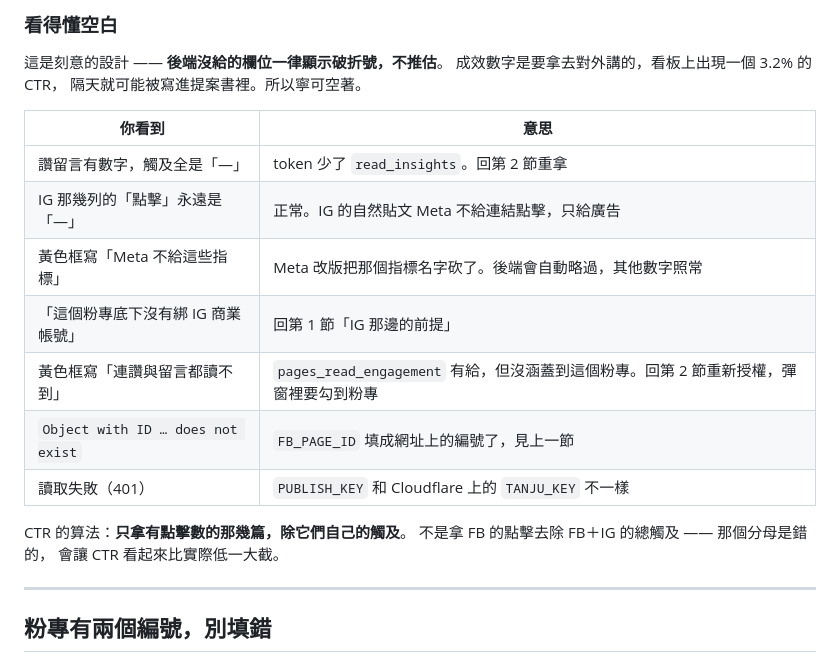
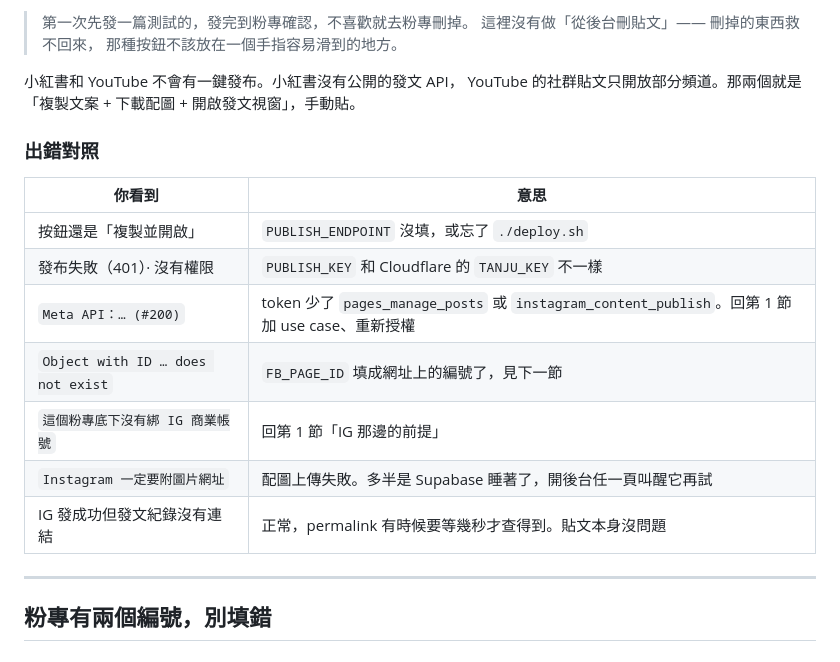
Before and after one commit to rootedfutures3/dabai-eco, a Markdown page: META-API.md, the part around one of its changes. Drawn GitHub-style.

```diff
--- a/META-API.md
+++ b/META-API.md
@@ -339,23 +402,23 @@ const PUBLISH_KEY = '你剛剛設的 TANJU_KEY';
 
-### 看得懂空白
+> 第一次先發一篇測試的，發完到粉專確認，不喜歡就去粉專刪掉。
+> 這裡沒有做「從後台刪貼文」—— 刪掉的東西救不回來，
+> 那種按鈕不該放在一個手指容易滑到的地方。
 
-這是刻意的設計 —— **後端沒給的欄位一律顯示破折號，不推估**。
-成效數字是要拿去對外講的，看板上出現一個 3.2% 的 CTR，
-隔天就可能被寫進提案書裡。所以寧可空著。
+小紅書和 YouTube 不會有一鍵發布。小紅書沒有公開的發文 API，
+YouTube 的社群貼文只開放部分頻道。那兩個就是
+「複製文案 + 下載配圖 + 開啟發文視窗」，手動貼。
+
+### 出錯對照
 
 | 你看到 | 意思 |
 |---|---|
-| 讚留言有數字，觸及全是「—」 | token 少了 `read_insights`。回第 2 節重拿 |
-| IG 那幾列的「點擊」永遠是「—」 | 正常。IG 的自然貼文 Meta 不給連結點擊，只給廣告 |
-| 黃色框寫「Meta 不給這些指標」 | Meta 改版把那個指標名字砍了。後端會自動略過，其他數字照常 |
-| 「這個粉專底下沒有綁 IG 商業帳號」 | 回第 1 節「IG 那邊的前提」 |
-| 黃色框寫「連讚與留言都讀不到」 | `pages_read_engagement` 有給，但沒涵蓋到這個粉專。回第 2 節重新授權，彈窗裡要勾到粉專 |
-| `Object with ID … does not exist` | `FB_PAGE_ID` 填成網址上的編號了，見上一節 |
-| 讀取失敗（401） | `PUBLISH_KEY` 和 Cloudflare 上的 `TANJU_KEY` 不一樣 |
-
-CTR 的算法：**只拿有點擊數的那幾篇，除它們自己的觸及**。
-不是拿 FB 的點擊去除 FB＋IG 的總觸及 —— 那個分母是錯的，
-會讓 CTR 看起來比實際低一大截。
+| 按鈕還是「複製並開啟」 | `PUBLISH_ENDPOINT` 沒填，或忘了 `./deploy.sh` |
+| 發布失敗（401）· 沒有權限 | `PUBLISH_KEY` 和 Cloudflare 的 `TANJU_KEY` 不一樣 |
+| `Meta API：… (#200)` | token 少了 `pages_manage_posts` 或 `instagram_content_publish`。回第 1 節加 use case、重新授權 |
+| `Object with ID … does not exist` | `FB_PAGE_ID` 填成網址上的編號了，見下一節 |
+| `這個粉專底下沒有綁 IG 商業帳號` | 回第 1 節「IG 那邊的前提」 |
+| `Instagram 一定要附圖片網址` | 配圖上傳失敗。多半是 Supabase 睡著了，開後台任一頁叫醒它再試 |
+| IG 發成功但發文紀錄沒有連結 | 正常，permalink 有時候要等幾秒才查得到。貼文本身沒問題 |
 
 ---
 
```
Also changed, not shown: other parts of META-API.md (+72 -9 lines).
